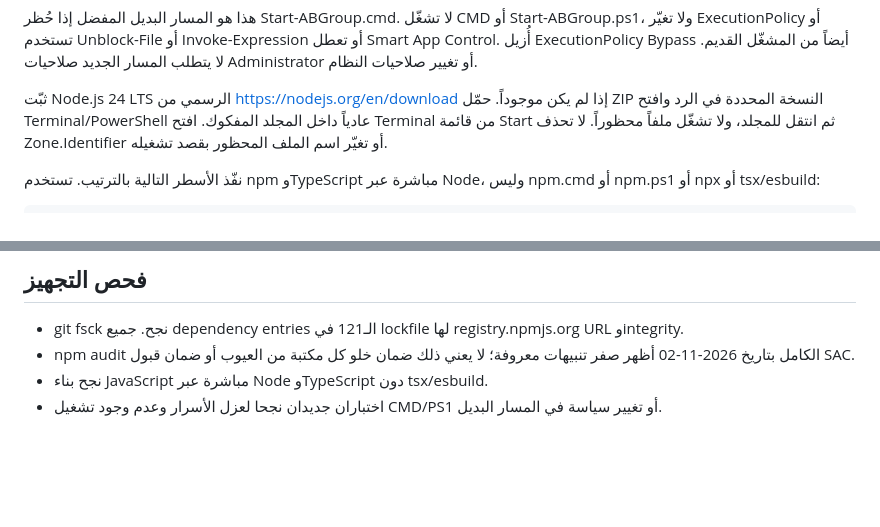
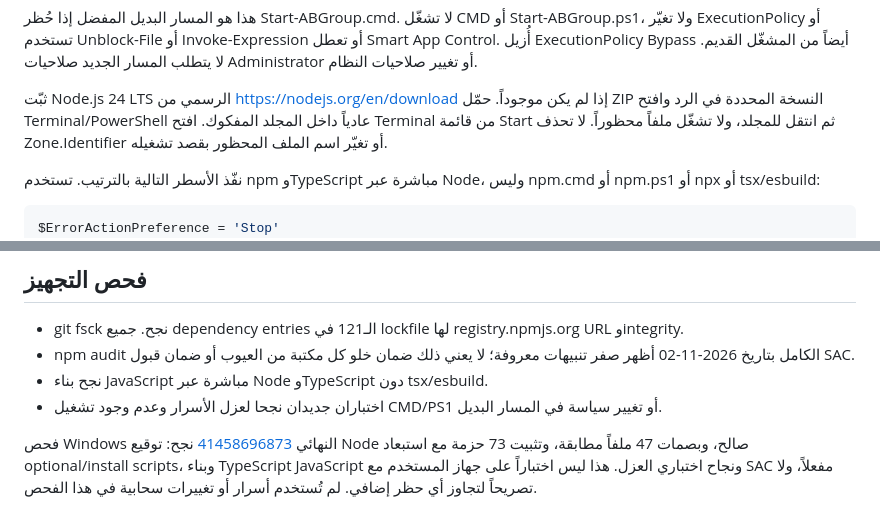
Before and after one commit to dubai717/ab-group-demo, a Markdown page: docs/WINDOWS-TERMINAL-TRIAL.md, 2 parts joined by grey strips. GitHub-like rendering; blank space fills up the shorter version.

Commit message:
Record verified direct Node Windows instructions with protection unchanged

````diff
--- a/docs/WINDOWS-TERMINAL-TRIAL.md
+++ b/docs/WINDOWS-TERMINAL-TRIAL.md
@@ -7,6 +7,7 @@
 نفّذ الأسطر التالية بالترتيب. تستخدم npm وTypeScript مباشرة عبر Node، وليس npm.cmd أو npm.ps1 أو npx أو tsx/esbuild:
 
 ```powershell
+$ErrorActionPreference = 'Stop'
 $node = Get-Command node.exe -CommandType Application | Select-Object -First 1 -ExpandProperty Source
 if ((Get-AuthenticodeSignature $node).Status -ne 'Valid') { throw 'Stop: install the official signed Node.js build.' }
 & $node .\backend\windows\verify-source.mjs
@@ -36,3 +37,6 @@ Copy-Item .\backend\package.json .\backend-build\package.json
 - npm audit الكامل بتاريخ 2026-11-02 أظهر صفر تنبيهات معروفة؛ لا يعني ذلك ضمان خلو كل مكتبة من العيوب أو ضمان قبول SAC.
 - نجح بناء JavaScript مباشرة عبر Node وTypeScript دون tsx/esbuild.
 - اختباران جديدان نجحا لعزل الأسرار وعدم وجود تشغيل CMD/PS1 أو تغيير سياسة في المسار البديل.
+
+
+فحص Windows النهائي [41458696873](https://github.com/dubai717/ab-group-demo/actions/runs/41458696873) نجح: توقيع Node صالح، وبصمات 47 ملفاً مطابقة، وتثبيت 73 حزمة مع استبعاد optional/install scripts، وبناء TypeScript JavaScript ونجاح اختباري العزل. هذا ليس اختباراً على جهاز المستخدم مع SAC مفعلاً، ولا تصريحاً لتجاوز أي حظر إضافي. لم تُستخدم أسرار أو تغييرات سحابية في هذا الفحص.
````
